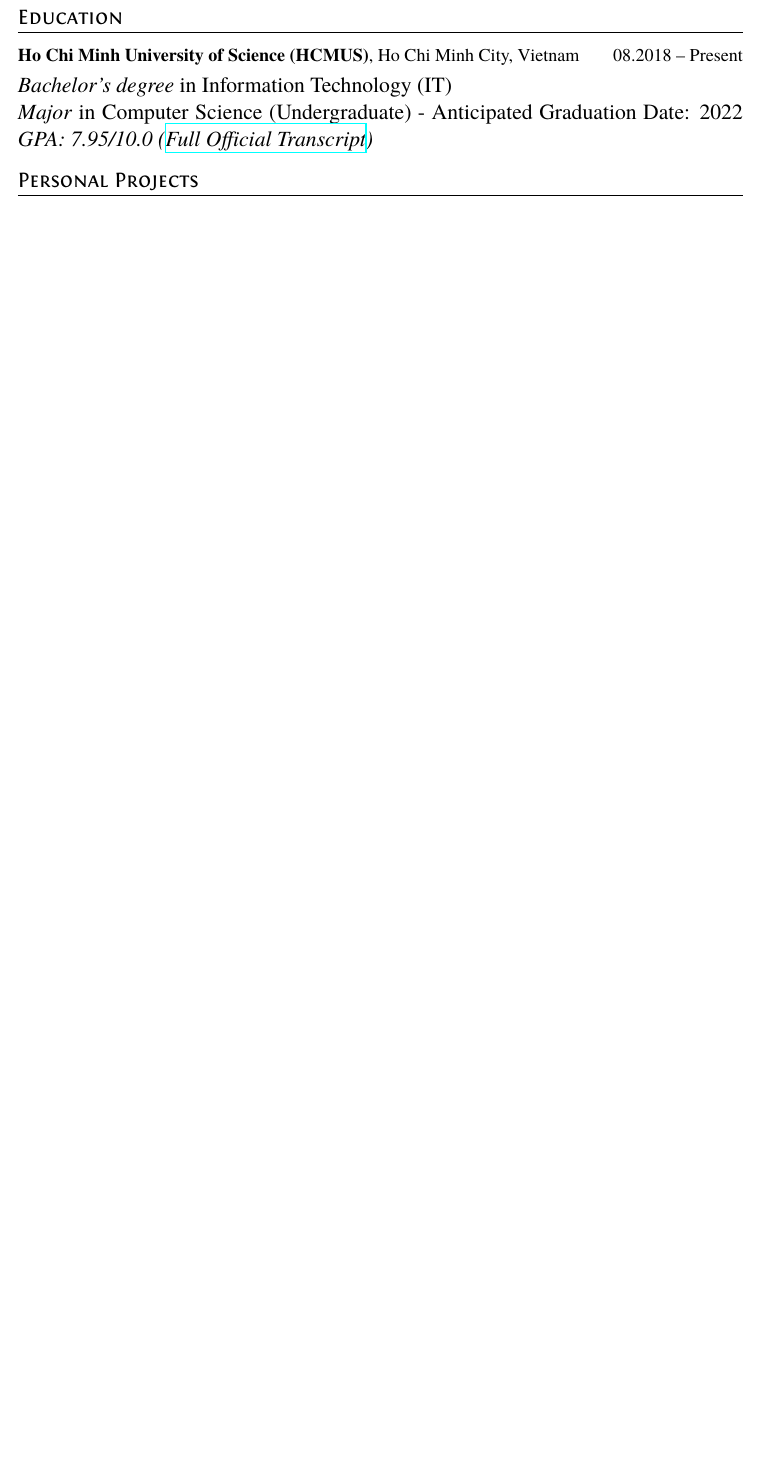
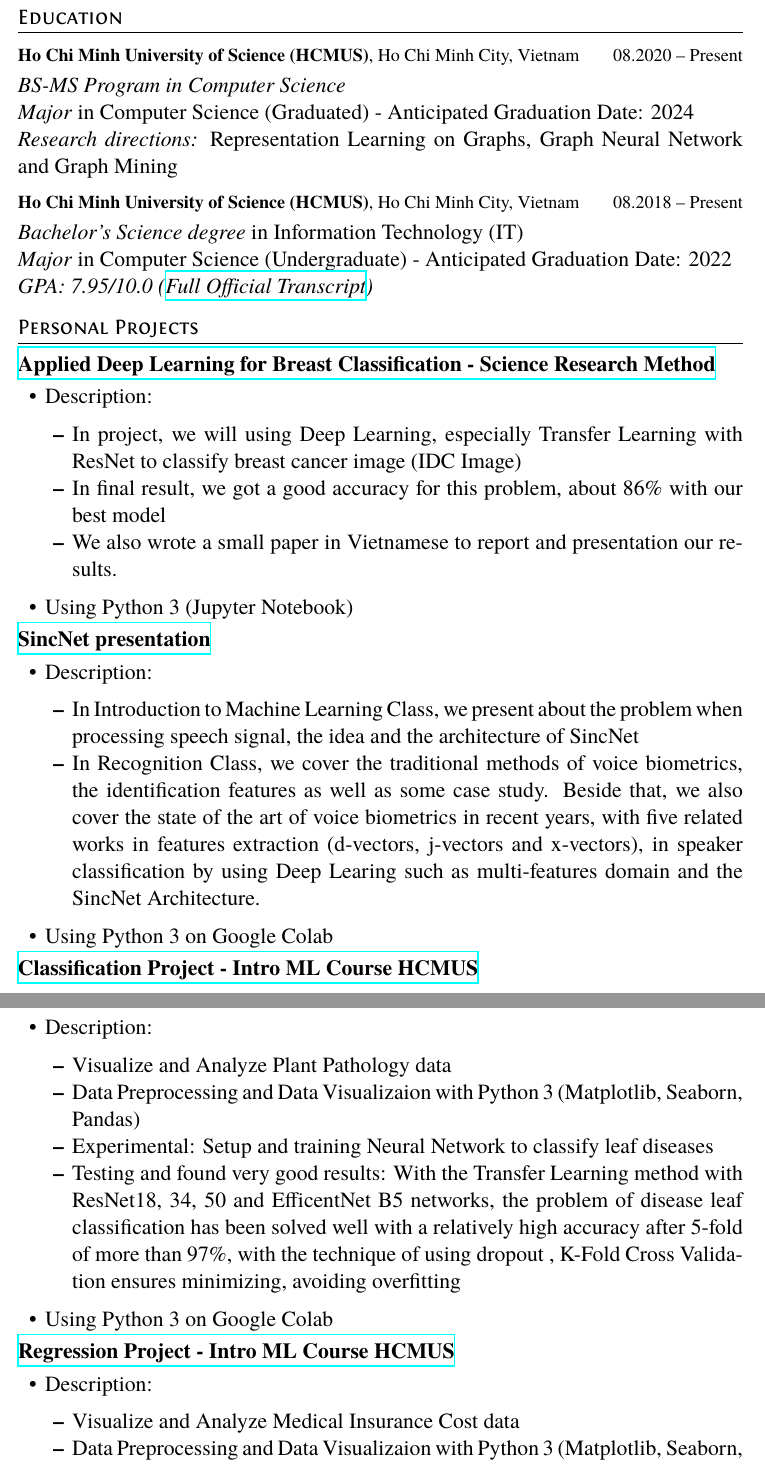
Before and after one commit to nhutnamhcmus/resume, a LaTeX CV (resume_photo.tex): part of page 1 of 2 before the commit and two parts of pages 1 and 2 of 4 after it, the two joined at a grey line, cut so that both start at the same text, the shorter picture padded with empty space. Compiled offline with XeLaTeX.

Commit message:
update resume

```diff
--- a/resume_photo.tex
+++ b/resume_photo.tex
@@ -19,9 +19,13 @@
 }
 
 \section{Education}
+\datedsubsection{\textbf{Ho Chi Minh University of Science (HCMUS)}, Ho Chi Minh City, Vietnam}{08.2020 -- Present}
+\textit{BS-MS Program in Computer Science}\newline
+\textit{Major} in Computer Science (Graduated) - Anticipated Graduation Date: 2024\newline
+\textit{Research directions:} Representation Learning on Graphs, Graph Neural Network and Graph Mining
 \datedsubsection{\textbf{Ho Chi Minh University of Science (HCMUS)}, Ho Chi Minh City, Vietnam}{08.2018 -- Present}
-\textit{Bachelor's degree} in Information Technology (IT)\newline
-\textit{Major} in Computer Science (Undergraduate) - Anticipated Graduation Date: 2022
+\textit{Bachelor's Science degree} in Information Technology (IT)\newline
+\textit{Major} in Computer Science (Undergraduate) - Anticipated Graduation Date: 2022\newline
 \textit{GPA: 7.95/10.0 (\href{https://drive.google.com/file/d/1U2fe7NfBfiRUw4pfSsZuHV7ICRix7x4_/view?usp=sharing}{Full Official Transcript})}
 
 
@@ -34,3 +38,40 @@
 %  \item main contribution
 %\end{itemize}
 \section{Personal Projects}
+\textbf{\href{https://github.com/NT-ThuHang/PPNCKH}{Applied Deep Learning for Breast Classification - Science Research Method}}
+\begin{itemize}[parsep=0.5ex]
+	\item Description:
+	\begin{itemize}
+		\item In project, we will using Deep Learning, especially Transfer Learning with ResNet to classify breast cancer image (IDC Image)
+		\item In final result, we got a good accuracy for this problem, about 86\% with our best model
+		\item We also wrote a small paper in Vietnamese to report and presentation our results.
+	\end{itemize}
+	\item Using Python 3 (Jupyter Notebook)
+\end{itemize}
+\textbf{\href{https://github.com/nhutnamhcmus}{SincNet presentation}}
+\begin{itemize}[parsep=0.5ex]
+	\item Description:
+	\begin{itemize}
+		\item In Introduction to Machine Learning Class, we present about the problem when processing speech signal, the idea and the architecture of SincNet
+		\item In Recognition Class, we cover the traditional methods of voice biometrics, the identification features as well as some case study. Beside that, we also cover the state of the art of voice biometrics in recent years, with five related works in features extraction (d-vectors, j-vectors and x-vectors), in speaker classification by using Deep Learing such as multi-features domain and the SincNet Architecture.
+	\end{itemize}
+	\item Using Python 3 on Google Colab
+\end{itemize}
+\textbf{\href{https://github.com/nhutnamhcmus/ml-lab-02-classification}{Classification Project - Intro ML Course HCMUS}}
+\begin{itemize}[parsep=0.5ex]
+	\item Description:
+	\begin{itemize}
+		\item Visualize and Analyze Plant Pathology data
+		\item Data Preprocessing and Data Visualizaion with Python 3 (Matplotlib, Seaborn, Pandas)
+		\item Experimental: Setup and training Neural Network to classify leaf diseases
+		\item Testing and found very good results: With the Transfer Learning method with ResNet18, 34, 50 and EfficentNet B5 networks, the problem of disease leaf classification has been solved well with a relatively high accuracy after 5-fold of more than 97\%, with the technique of using dropout , K-Fold Cross Validation ensures minimizing, avoiding overfitting
+	\end{itemize}
+	\item Using Python 3 on Google Colab
+\end{itemize}
+\textbf{\href{https://github.com/nhutnamhcmus/lab-01-regression}{Regression Project - Intro ML Course HCMUS}}
+\begin{itemize}[parsep=0.5ex]
+	\item Description:
+	\begin{itemize}
+		\item Visualize and Analyze Medical Insurance Cost data
+		\item Data Preprocessing and Data Visualizaion with Python 3 (Matplotlib, Seaborn, Pandas)
+		\item Analyze the correlation between features in Medical Insurance Cost data
```
Also changed, not shown: resume.tex (+11 -4 lines), resume.pdf, resume_photo.pdf (added), resume_photo.tex (50 more changed lines). Lines whose indentation alone changed are shown as unchanged.
